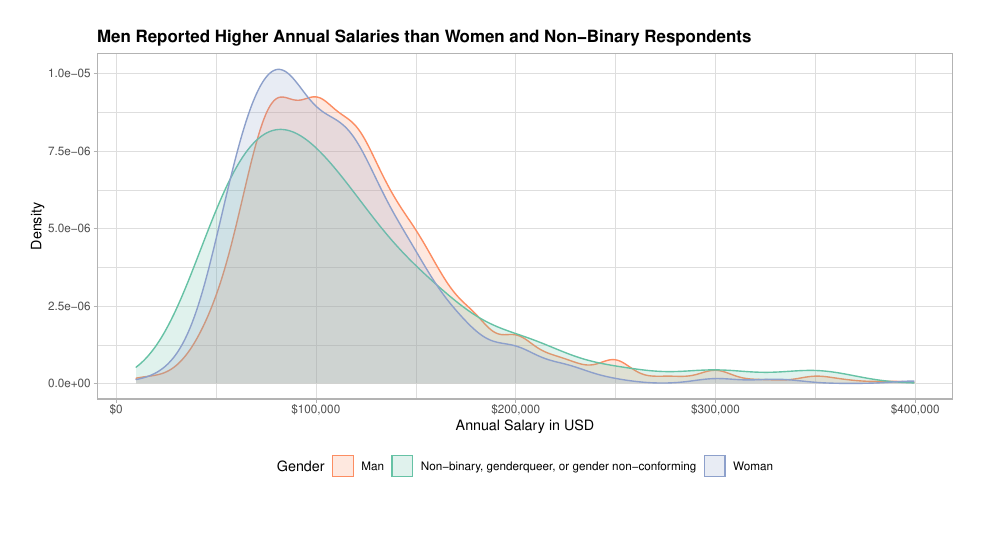
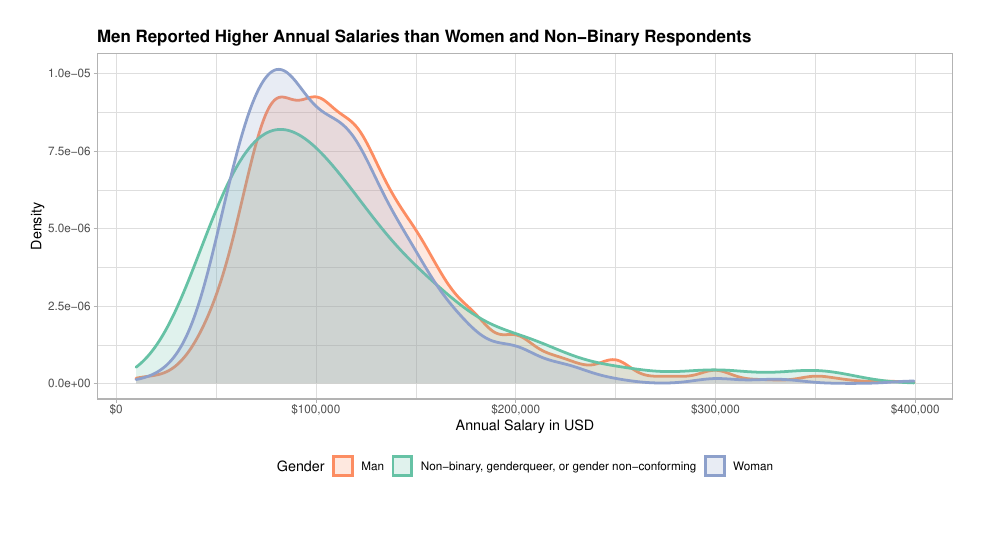
Before and after one commit to westinmo/2020-dev-survey-analysis, an R Markdown document (outputs/report/report.Rmd): part of page 4 of 29, cut so that both start at the same text. The pictures show the output file outputs/report/report.pdf that the author committed with the source.

Commit message:
final changes

```diff
--- a/outputs/report/report.Rmd
+++ b/outputs/report/report.Rmd
@@ -81,7 +81,7 @@ Respondents were asked to report their gender identity by selecting one or more
 
 survey_clean %>%
   ggplot(aes(x = Salary, color = Gender, fill = Gender)) +
-  geom_density(alpha = 0.2) +
+  geom_density(alpha = 0.2, size = 1) +
   scale_x_continuous(labels = scales::dollar_format()) +
   labs(x = "Annual Salary in USD", y = "Density", title = "Men Reported Higher Annual Salaries than Women and Non-Binary Respondents") +
   theme_light() +
```
Also changed, not shown: outputs/report/report.pdf.
